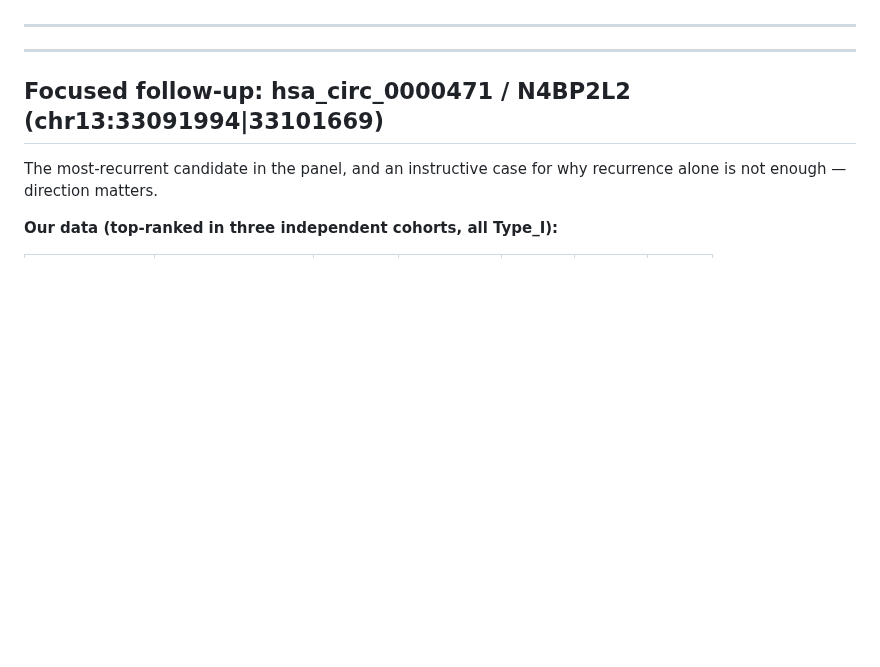
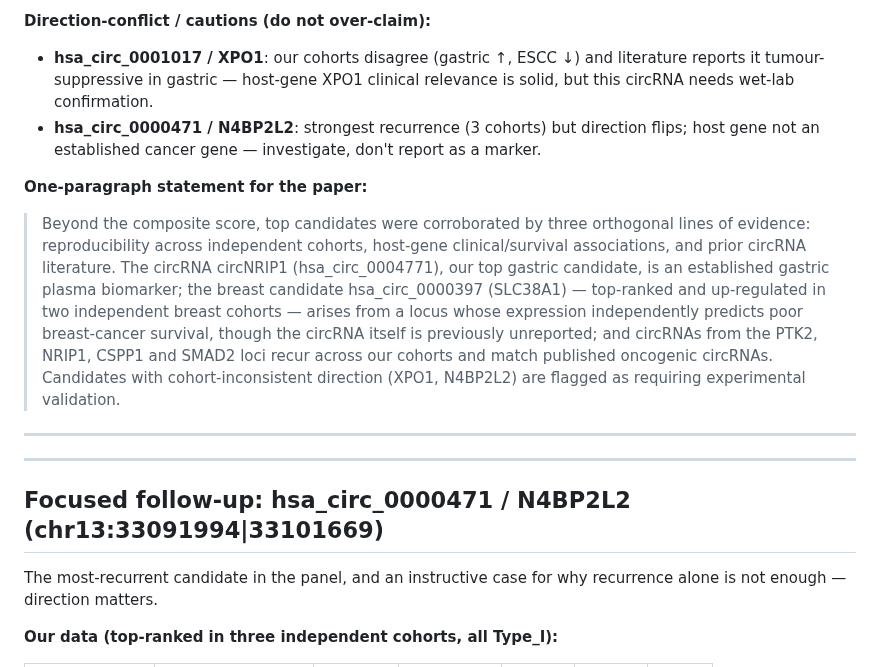
Before and after one commit to choukaihsuan/circRNA_agent, a Markdown page: docs/biomarker_orthogonal_support.md, the part around one of its changes. GitHub-like rendering; blank space fills up the shorter version.

```diff
--- a/docs/biomarker_orthogonal_support.md
+++ b/docs/biomarker_orthogonal_support.md
@@ -143,3 +189,21 @@ literature.
+**Direction-conflict / cautions (do not over-claim):**
+- **hsa_circ_0001017 / XPO1**: our cohorts disagree (gastric ↑, ESCC ↓) and literature
+  reports it tumour-suppressive in gastric — host-gene XPO1 clinical relevance is solid,
+  but this circRNA needs wet-lab confirmation.
+- **hsa_circ_0000471 / N4BP2L2**: strongest recurrence (3 cohorts) but direction flips;
+  host gene not an established cancer gene — investigate, don't report as a marker.
+
+**One-paragraph statement for the paper:**
+> Beyond the composite score, top candidates were corroborated by three orthogonal lines
+> of evidence: reproducibility across independent cohorts, host-gene clinical/survival
+> associations, and prior circRNA literature. The circRNA circNRIP1 (hsa_circ_0004771),
+> our top gastric candidate, is an established gastric plasma biomarker; the breast
+> candidate hsa_circ_0000397 (SLC38A1) — top-ranked and up-regulated in two independent
+> breast cohorts — arises from a locus whose expression independently predicts poor
+> breast-cancer survival, though the circRNA itself is previously unreported; and circRNAs
+> from the PTK2, NRIP1, CSPP1 and SMAD2 loci recur across our cohorts and match published
+> oncogenic circRNAs. Candidates with cohort-inconsistent direction (XPO1, N4BP2L2) are
+> flagged as requiring experimental validation.
 
 ---
 
```
Also changed, not shown: other parts of docs/biomarker_orthogonal_support.md (+59 -13 lines).
